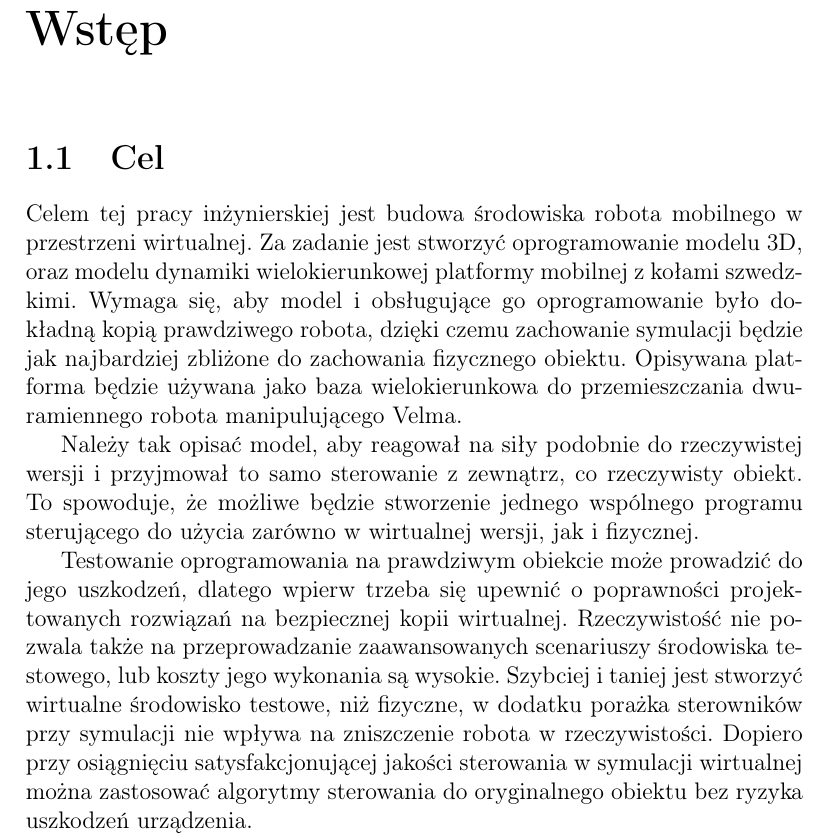
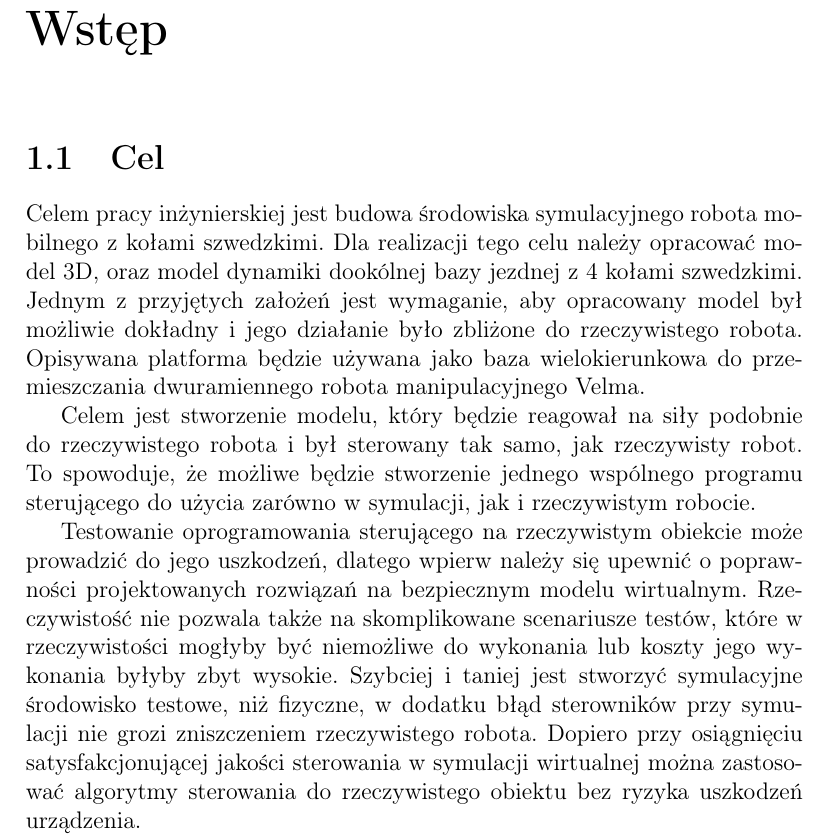
Before and after one commit to Antyradek/omnivelma, a LaTeX thesis (docs/main.tex, which reads docs/about.tex): part of page 4 of 34, cut so that both start at the same text. Compiled offline with pdfLaTeX.

Commit message:
Napraw cel

```diff
--- a/docs/about.tex
+++ b/docs/about.tex
@@ -1,15 +1,15 @@
 \chapter{Wstęp}
 \section{Cel}
-Celem tej pracy inżynierskiej jest budowa środowiska robota mobilnego w przestrzeni wirtualnej.
-Za zadanie jest stworzyć oprogramowanie modelu 3D, oraz modelu dynamiki wielokierunkowej platformy mobilnej z kołami szwedzkimi.
-Wymaga się, aby model i obsługujące go oprogramowanie było dokładną kopią prawdziwego robota, dzięki czemu zachowanie symulacji będzie jak najbardziej zbliżone do zachowania fizycznego obiektu.
-Opisywana platforma będzie używana jako baza wielokierunkowa do przemieszczania dwuramiennego robota manipulującego Velma.
+Celem pracy inżynierskiej jest budowa środowiska symulacyjnego robota mobilnego z kołami szwedzkimi.
+Dla realizacji tego celu należy opracować model 3D, oraz model dynamiki dookólnej bazy jezdnej z 4 kołami szwedzkimi.
+Jednym z przyjętych założeń jest wymaganie, aby opracowany model był możliwie dokładny i jego działanie było zbliżone do rzeczywistego robota.
+Opisywana platforma będzie używana jako baza wielokierunkowa do przemieszczania dwuramiennego robota manipulacyjnego Velma.
 
-Należy tak opisać model, aby reagował na siły podobnie do rzeczywistej wersji i przyjmował to samo sterowanie z zewnątrz, co rzeczywisty obiekt.
-To spowoduje, że możliwe będzie stworzenie jednego wspólnego programu sterującego do użycia zarówno w wirtualnej wersji, jak i fizycznej.
+Celem jest stworzenie modelu, który będzie reagował na siły podobnie do rzeczywistego robota i był sterowany tak samo, jak rzeczywisty robot.
+To spowoduje, że możliwe będzie stworzenie jednego wspólnego programu sterującego do użycia zarówno w symulacji, jak i rzeczywistym robocie.
 
-Testowanie oprogramowania na prawdziwym obiekcie może prowadzić do jego uszkodzeń, dlatego wpierw trzeba się upewnić o poprawności projektowanych rozwiązań na bezpiecznej kopii wirtualnej.
-Rzeczywistość nie pozwala także na przeprowadzanie zaawansowanych scenariuszy środowiska testowego, lub koszty jego wykonania są wysokie.
-Szybciej i taniej jest stworzyć wirtualne środowisko testowe, niż fizyczne, w dodatku porażka sterowników przy symulacji nie wpływa na zniszczenie robota w rzeczywistości.
-Dopiero przy osiągnięciu satysfakcjonującej jakości sterowania w symulacji wirtualnej można zastosować algorytmy sterowania do oryginalnego obiektu bez ryzyka uszkodzeń urządzenia.
+Testowanie oprogramowania sterującego na rzeczywistym obiekcie może prowadzić do jego uszkodzeń, dlatego wpierw należy się upewnić o poprawności projektowanych rozwiązań na bezpiecznym modelu wirtualnym.
+Rzeczywistość nie pozwala także na skomplikowane scenariusze testów, które w rzeczywistości mogłyby być niemożliwe do wykonania lub koszty jego wykonania byłyby zbyt wysokie.
+Szybciej i taniej jest stworzyć symulacyjne środowisko testowe, niż fizyczne, w dodatku błąd sterowników przy symulacji nie grozi zniszczeniem rzeczywistego robota.
+Dopiero przy osiągnięciu satysfakcjonującej jakości sterowania w symulacji wirtualnej można zastosować algorytmy sterowania do rzeczywistego obiektu bez ryzyka uszkodzeń urządzenia.
 
```
Also changed, not shown: docs/about.tex (10 more changed lines).
